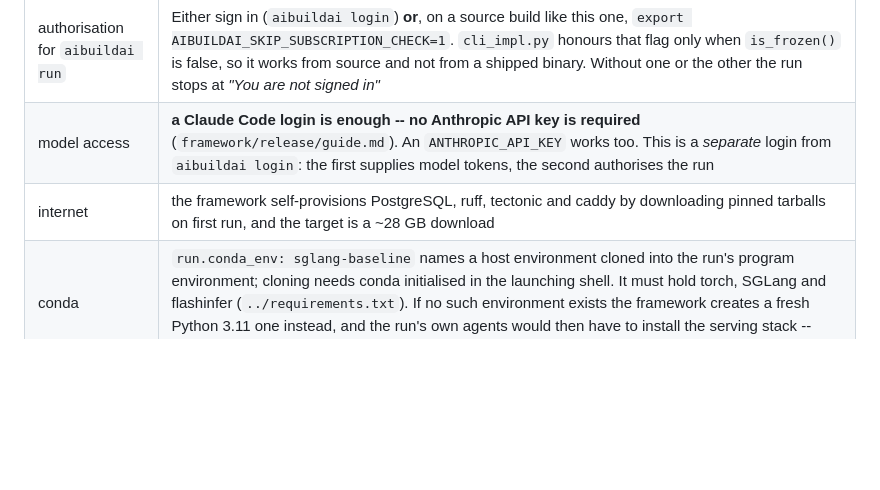
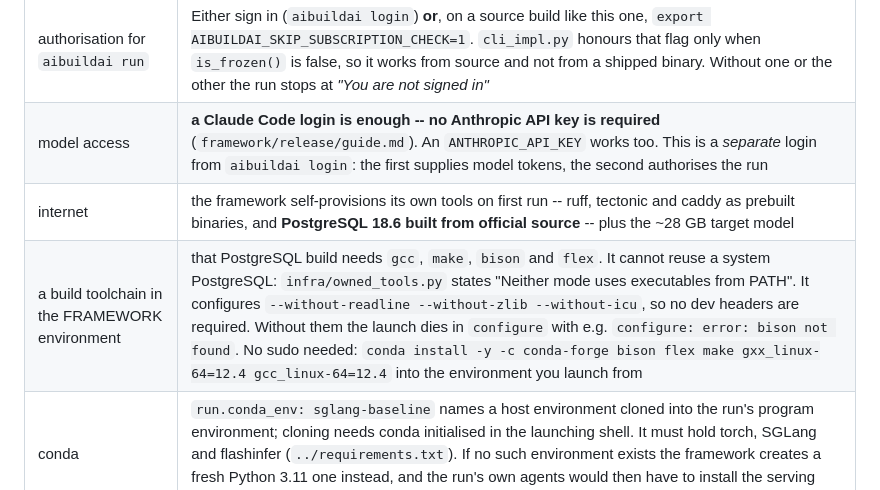
Before and after one commit to aibuildai-inc/aibuildai-llm-inference-agent, a Markdown page: search/README.md, the part around the change. Drawn GitHub-style; blank space fills up the shorter version.

```diff
--- a/search/README.md
+++ b/search/README.md
@@ -91,7 +91,8 @@ joined to the current directory. Substitute, do not interpolate.
 |---|---|
 | authorisation for `aibuildai run` | Either sign in (`aibuildai login`) **or**, on a source build like this one, `export AIBUILDAI_SKIP_SUBSCRIPTION_CHECK=1`. `cli_impl.py` honours that flag only when `is_frozen()` is false, so it works from source and not from a shipped binary. Without one or the other the run stops at *"You are not signed in"* |
 | model access | **a Claude Code login is enough -- no Anthropic API key is required** (`framework/release/guide.md`). An `ANTHROPIC_API_KEY` works too. This is a *separate* login from `aibuildai login`: the first supplies model tokens, the second authorises the run |
-| internet | the framework self-provisions PostgreSQL, ruff, tectonic and caddy by downloading pinned tarballs on first run, and the target is a ~28 GB download |
+| internet | the framework self-provisions its own tools on first run -- ruff, tectonic and caddy as prebuilt binaries, and **PostgreSQL 18.6 built from official source** -- plus the ~28 GB target model |
+| a build toolchain in the FRAMEWORK environment | that PostgreSQL build needs `gcc`, `make`, `bison` and `flex`. It cannot reuse a system PostgreSQL: `infra/owned_tools.py` states "Neither mode uses executables from PATH". It configures `--without-readline --without-zlib --without-icu`, so no dev headers are required. Without them the launch dies in `configure` with e.g. `configure: error: bison not found`. No sudo needed: `conda install -y -c conda-forge bison flex make gxx_linux-64=12.4 gcc_linux-64=12.4` into the environment you launch from |
 | conda | `run.conda_env: sglang-baseline` names a host environment cloned into the run's program environment; cloning needs conda initialised in the launching shell. It must hold torch, SGLang and flashinfer (`../requirements.txt`). If no such environment exists the framework creates a fresh Python 3.11 one instead, and the run's own agents would then have to install the serving stack -- slower, and not what the published run did |
 | SGLang patch | `../tools/patch_sglang.sh`, applied to whichever SGLang the run will use |
 | GPU | one card with >= 60 GB free |
```
Also changed, not shown: README.md (+4 -1 lines).
